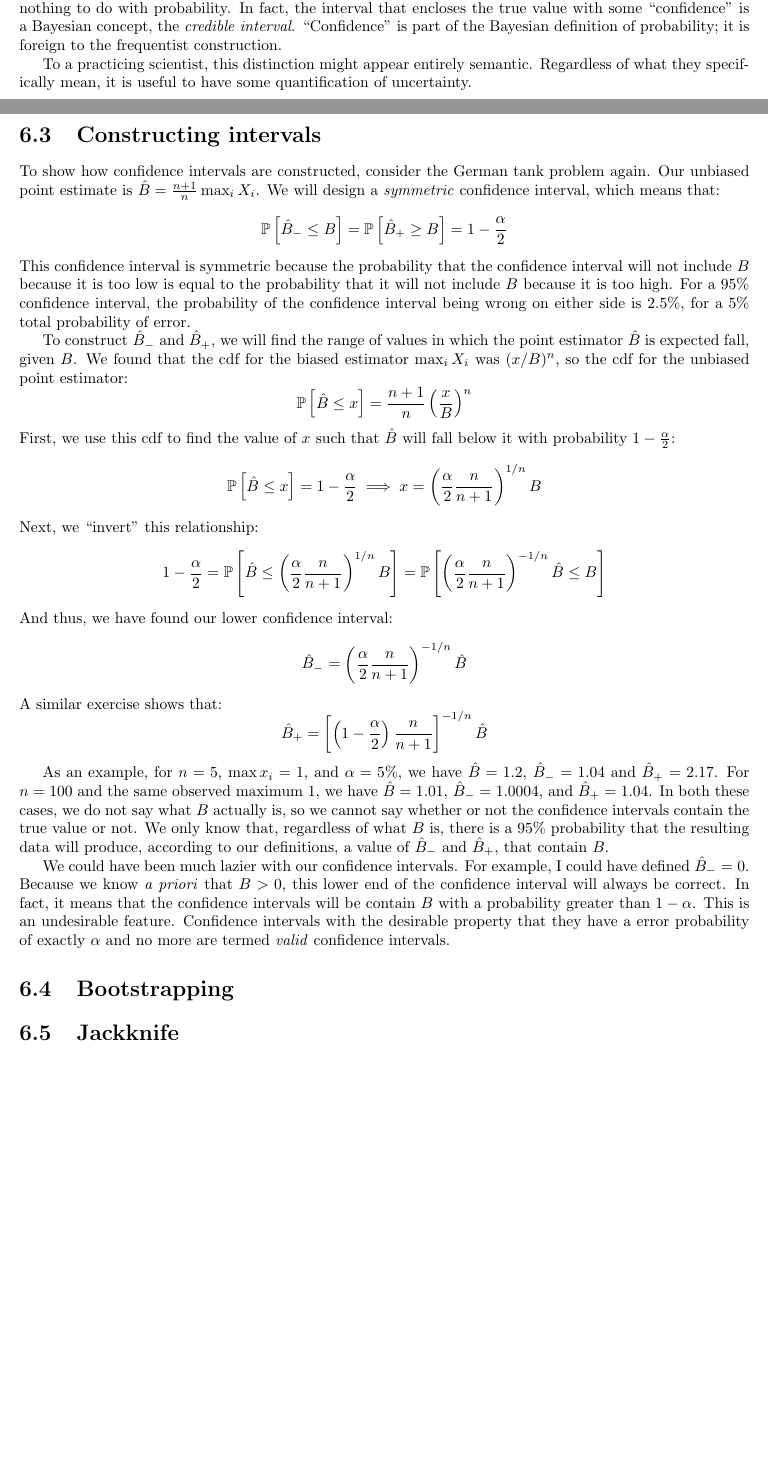
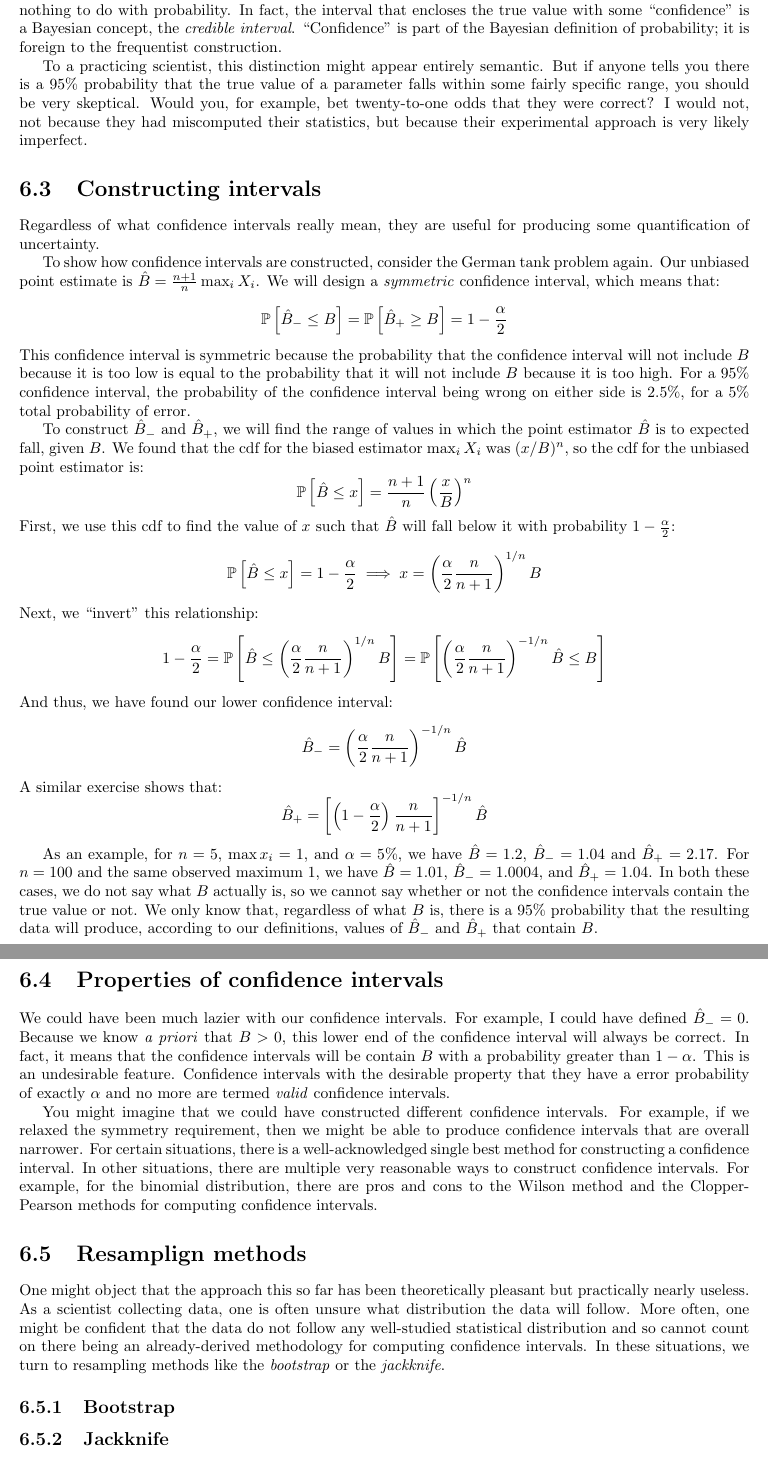
Before and after one commit to swo/stats-book, a LaTeX thesis (main.tex, which reads chapter_confint.tex): two parts of pages 39 and 40 of 66 before the commit and two parts of pages 40 and 41 of 68 after it, joined at a grey line, cut so that both start at the same text, the shorter picture padded with empty space. Compiled offline with pdfLaTeX.

Commit message:
bootstrap

```diff
--- a/chapter_confint.tex
+++ b/chapter_confint.tex
@@ -49,10 +56,16 @@ the true value with some ``confidence'' is a Bayesian concept, the \emph{credibl
 ``Confidence'' is part of the Bayesian definition of probability; it is foreign to the
 frequentist construction.
 
-To a practicing scientist, this distinction might appear entirely semantic. Regardless of
-what they specifically mean, it is useful to have some quantification of uncertainty.
+To a practicing scientist, this distinction might appear entirely semantic. But if anyone
+tells you there is a 95\% probability that the true value of a parameter falls within
+some fairly specific range, you should be very skeptical. Would you, for example, bet
+twenty-to-one odds that they were correct? I would not, not because they had miscomputed
+their statistics, but because their experimental approach is very likely imperfect.
 
 \section{Constructing intervals}
+
+Regardless of what confidence intervals really mean, they are useful for
+producing some quantification of uncertainty.
 
 To show how confidence intervals are constructed, consider the German
 tank problem again. Our unbiased point estimate is $\hat{B} = \tfrac{n+1}{n} \max_i X_i$.
@@ -67,9 +80,9 @@ confidence interval being wrong on either side is $2.5\%$, for a 5\% total proba
 error.
 
 To construct $\hat{B}_-$ and $\hat{B}_+$, we will find the range of values in which the point
-estimator $\hat{B}$ is expected fall, given $B$. We found that the cdf for the biased
+estimator $\hat{B}$ is to expected fall, given $B$. We found that the cdf for the biased
 estimator $\max_i X_i$ was $(x/B)^n$, so the cdf for the
-unbiased point estimator:
+unbiased point estimator is:
 \begin{equation*}
     \prob{\hat{B} \leq x} = \frac{n+1}{n} \left(\frac{x}{B}\right)^n
 \end{equation*}
@@ -98,8 +111,10 @@ we have $\hat{B} = 1.01$,
 $\hat{B}_- = 1.0004$, and $\hat{B}_+ = 1.04$. In both these cases, we do not say what $B$
 actually is, so we cannot say whether or not the confidence intervals contain the true value
 or not. We only know that, regardless of what $B$ is, there is a 95\% probability that the
-resulting data will produce, according to our definitions, a value of $\hat{B}_-$ and
-$\hat{B}_+$, that contain $B$.
+resulting data will produce, according to our definitions, values of $\hat{B}_-$ and
+$\hat{B}_+$ that contain $B$.
+
+\section{Properties of confidence intervals}
 
 We could have been much lazier with our confidence intervals. For example, I could have
 defined $\hat{B}_- = 0$. Because we know \textit{a priori} that $B>0$, this lower end
@@ -108,8 +123,28 @@ intervals will be contain $B$ with a probability greater than $1-\alpha$. This i
 undesirable feature. Confidence intervals with the desirable property that they have a
 error probability of exactly $\alpha$ and no more are termed \emph{valid} confidence intervals.
 
-\section{Bootstrapping}
+You might imagine that we could have constructed different confidence intervals. For example,
+if we relaxed the symmetry requirement, then we might be able to produce confidence intervals
+that are overall narrower. For certain situations, there is a well-acknowledged single best
+method for constructing a confidence interval. In other situations, there are multiple very
+reasonable ways to construct confidence intervals. For example, for the binomial distribution,
+there are pros and cons to the Wilson method and the Clopper-Pearson methods for computing
+confidence intervals.
 
-\section{Jackknife}
+\section{Resamplign methods}
+
+One might object that the approach this so far has been theoretically pleasant
+but practically nearly useless. As a scientist collecting data, one is often
+unsure what distribution the data will follow. More often, one might be
+confident that the data do not follow any well-studied statistical distribution
+and so cannot count on there being an already-derived methodology for computing
+confidence intervals. In these situations, we turn to resampling methods like the
+\emph{bootstrap} or the \emph{jackknife}.
+
+\subsection{Bootstrap}
+
+
+
+\subsection{Jackknife}
 
 \section{Profile method}
```
Also changed, not shown: chapter_confint.tex (19 more changed lines).
